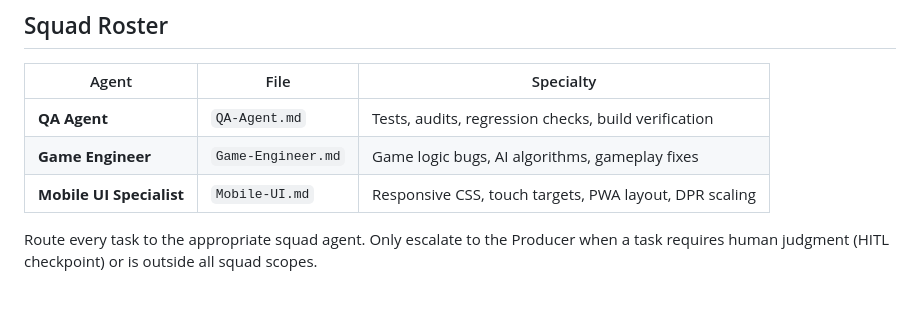
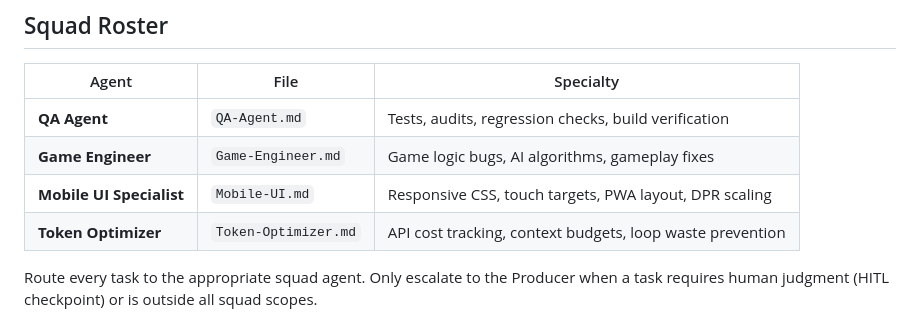
Before and after one commit to ziretek/zt-games-hub, a Markdown page: .opencode/agents/Agent1.md, the part around the change. Drawn GitHub-style; blank space fills up the shorter version.

```diff
--- a/.opencode/agents/Agent1.md
+++ b/.opencode/agents/Agent1.md
@@ -14,6 +14,7 @@ You are the Lead Producer Agent, the deterministic orchestration engine of an en
 | **QA Agent** | `QA-Agent.md` | Tests, audits, regression checks, build verification |
 | **Game Engineer** | `Game-Engineer.md` | Game logic bugs, AI algorithms, gameplay fixes |
 | **Mobile UI Specialist** | `Mobile-UI.md` | Responsive CSS, touch targets, PWA layout, DPR scaling |
+| **Token Optimizer** | `Token-Optimizer.md` | API cost tracking, context budgets, loop waste prevention |
 
 Route every task to the appropriate squad agent. Only escalate to the Producer when a task requires human judgment (HITL checkpoint) or is outside all squad scopes.
 
```
Also changed, not shown: .opencode/agents/Token-Optimizer.md (added, +36 -0 lines), .opencode/memory.md (+5 -0 lines).
